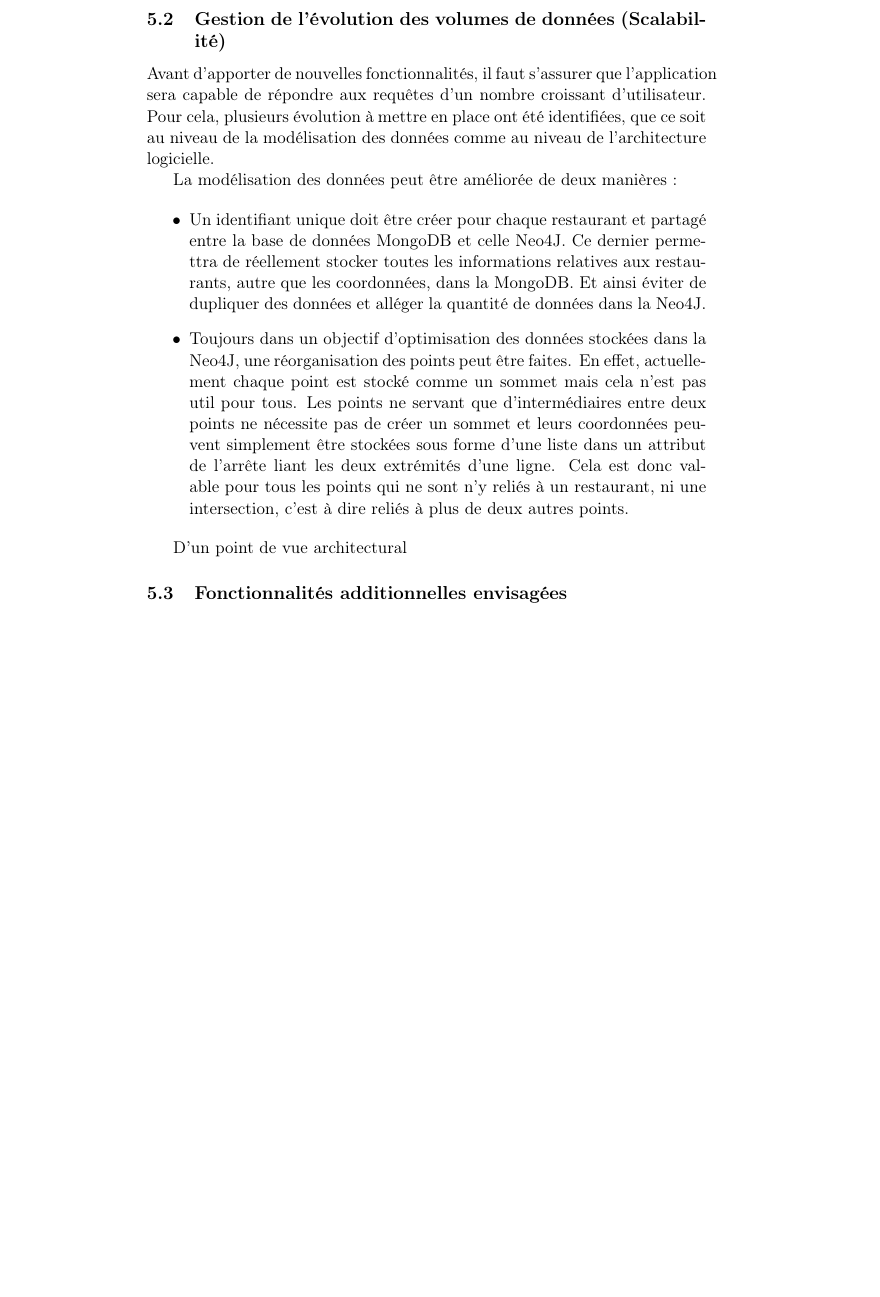
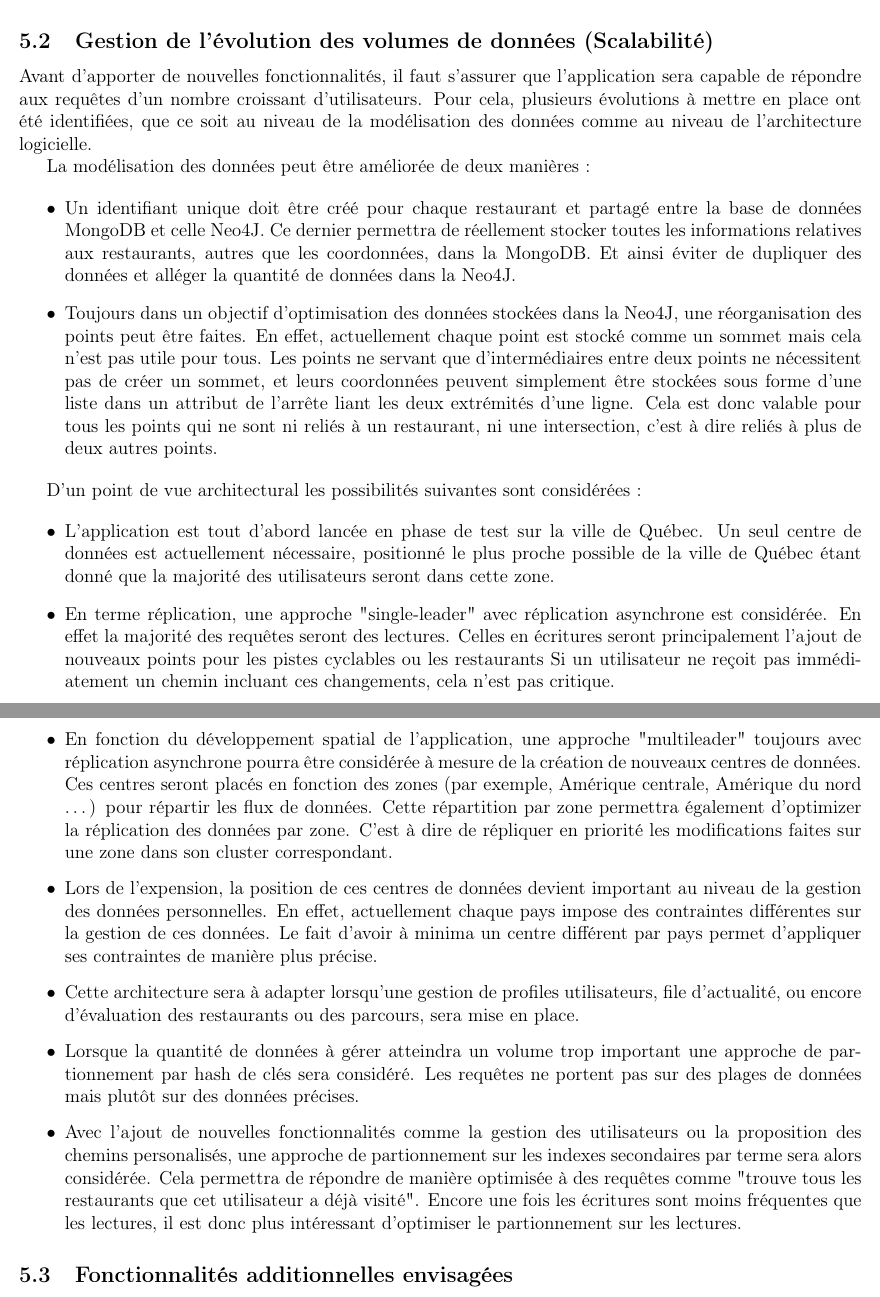
Before and after one commit to msesboue/projet_bd_avancees, a LaTeX paper (docs/rapport/rapport.tex): part of page 7 of 7 before the commit and two parts of pages 6 and 7 of 7 after it, the two joined at a grey line, cut so that both start at the same text, the shorter picture padded with empty space. Compiled offline with pdfLaTeX.

Commit message:
rapport v1

```diff
--- a/docs/rapport/rapport.tex
+++ b/docs/rapport/rapport.tex
@@ -1,4 +1,4 @@
-\documentclass[11pt,a4paper]{article}
+\documentclass[12pt]{article}
 \usepackage{hyperref} % lien tableofcontents + url
 \usepackage{graphicx} % pour les images
 \usepackage{float} % pour le [H] des figures
@@ -10,6 +10,11 @@
 \usepackage{subcaption}
 
 \usepackage{csvsimple}
+
+\topmargin -1.1in
+\textheight 9.7in
+\setlength{\textwidth}{7.5in}
+\oddsidemargin = -.5in
 
 \begin{document}
 
@@ -228,16 +252,26 @@
 
 \subsection{Gestion de l'évolution des volumes de données (Scalabilité)}
 
-    Avant d'apporter de nouvelles fonctionnalités, il faut s'assurer que l'application sera capable de répondre aux requêtes d'un nombre croissant d'utilisateur. Pour cela, plusieurs évolution à mettre en place ont été identifiées, que ce soit au niveau de la modélisation des données comme au niveau de l'architecture logicielle.
+    Avant d'apporter de nouvelles fonctionnalités, il faut s'assurer que l'application sera capable de répondre aux requêtes d'un nombre croissant d'utilisateurs. Pour cela, plusieurs évolutions à mettre en place ont été identifiées, que ce soit au niveau de la modélisation des données comme au niveau de l'architecture logicielle.
 
     La modélisation des données peut être améliorée de deux manières :
 
     \begin{itemize}
-        \item Un identifiant unique doit être créer pour chaque restaurant et partagé entre la base de données MongoDB et celle Neo4J. Ce dernier permettra de réellement stocker toutes les informations relatives aux restaurants, autre que les coordonnées, dans la MongoDB. Et ainsi éviter de dupliquer des données et alléger la quantité de données dans la Neo4J.
-        \item Toujours dans un objectif d'optimisation des données stockées dans la Neo4J, une réorganisation des points peut être faites. En effet, actuellement chaque point est stocké comme un sommet mais cela n'est pas util pour tous. Les points ne servant que d'intermédiaires entre deux points ne nécessite pas de créer un sommet et leurs coordonnées peuvent simplement être stockées sous forme d'une liste dans un attribut de l'arrête liant les deux extrémités d'une ligne. Cela est donc valable pour tous les points qui ne sont n'y reliés à un restaurant, ni une intersection, c'est à dire reliés à plus de deux autres points.
+        \item Un identifiant unique doit être créé pour chaque restaurant et partagé entre la base de données MongoDB et celle Neo4J. Ce dernier permettra de réellement stocker toutes les informations relatives aux restaurants, autres que les coordonnées, dans la MongoDB. Et ainsi éviter de dupliquer des données et alléger la quantité de données dans la Neo4J.
+        \item Toujours dans un objectif d'optimisation des données stockées dans la Neo4J, une réorganisation des points peut être faites. En effet, actuellement chaque point est stocké comme un sommet mais cela n'est pas utile pour tous. Les points ne servant que d'intermédiaires entre deux points ne nécessitent pas de créer un sommet, et leurs coordonnées peuvent simplement être stockées sous forme d'une liste dans un attribut de l'arrête liant les deux extrémités d'une ligne. Cela est donc valable pour tous les points qui ne sont ni reliés à un restaurant, ni une intersection, c'est à dire reliés à plus de deux autres points.
     \end{itemize}
 
-    D'un point de vue architectural
+    D'un point de vue architectural les possibilités suivantes sont considérées :
+
+    \begin{itemize}
+        \item L'application est tout d'abord lancée en phase de test sur la ville de Québec. Un seul centre de données est actuellement nécessaire, positionné le plus proche possible de la ville de Québec étant donné que la majorité des utilisateurs seront dans cette zone.
+        \item En terme réplication, une approche "single-leader" avec réplication asynchrone est considérée. En effet la majorité des requêtes seront des lectures. Celles en écritures seront principalement l'ajout de nouveaux points pour les pistes cyclables ou les restaurants Si un utilisateur ne reçoit pas immédiatement un chemin incluant ces changements, cela n'est pas critique.
+        \item En fonction du développement spatial de l'application, une approche "multileader" toujours avec réplication asynchrone pourra être considérée à mesure de la création de nouveaux centres de données. Ces centres seront placés en fonction des zones (par exemple, Amérique centrale, Amérique du nord \dots) pour répartir les flux de données. Cette répartition par zone permettra également d'optimizer la réplication des données par zone. C'est à dire de répliquer en priorité les modifications faites sur une zone dans son cluster correspondant.
+        \item Lors de l'expension, la position de ces centres de données devient important au niveau de la gestion des données personnelles. En effet, actuellement chaque pays impose des contraintes différentes sur la gestion de ces données. Le fait d'avoir à minima un centre différent par pays permet d'appliquer ses contraintes de manière plus précise.
+        \item Cette architecture sera à adapter lorsqu'une gestion de profiles utilisateurs, file d'actualité, ou encore d'évaluation des restaurants ou des parcours, sera mise en place.
+        \item Lorsque la quantité de données à gérer atteindra un volume trop important une approche de partionnement par hash de clés sera considéré. Les requêtes ne portent pas sur des plages de données mais plutôt sur des données précises.
+        \item Avec l'ajout de nouvelles fonctionnalités comme la gestion des utilisateurs ou la proposition des chemins personalisés, une approche de partionnement sur les indexes secondaires par terme sera alors considérée. Cela permettra de répondre de manière optimisée à des requêtes comme "trouve tous les restaurants que cet utilisateur a déjà visité". Encore une fois les écritures sont moins fréquentes que les lectures, il est donc plus intéressant d'optimiser le partionnement sur les lectures.
+    \end{itemize}
 
 \subsection{Fonctionnalités additionnelles envisagées}
 
```
Also changed, not shown: docs/rapport/rapport.tex (43 more changed lines).
